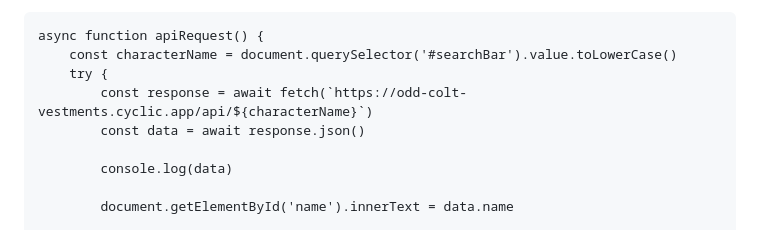
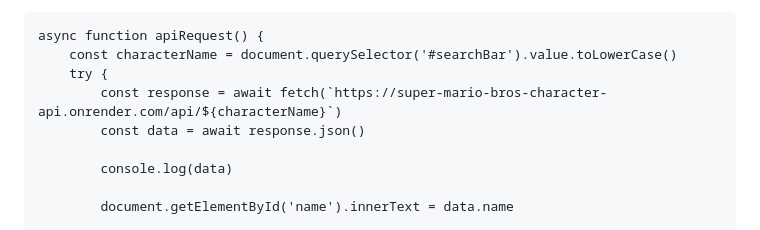
Before and after one commit to djneill/Simple-Mario-Character-API, a Markdown page: README.md, the part around the change. Rendered like a GitHub page.

```diff
--- a/README.md
+++ b/README.md
@@ -53,7 +53,7 @@
 async function apiRequest() {
     const characterName = document.querySelector('#searchBar').value.toLowerCase()
     try {
-        const response = await fetch(`https://odd-colt-vestments.cyclic.app/api/${characterName}`)
+        const response = await fetch(`https://super-mario-bros-character-api.onrender.com/api/${characterName}`)
         const data = await response.json()
 
         console.log(data)
```
